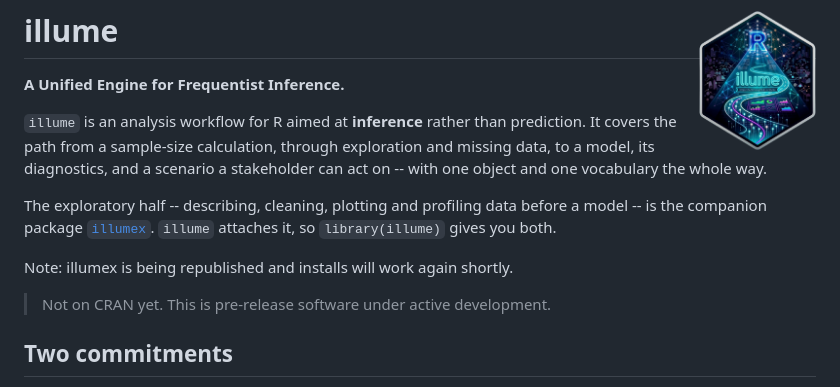
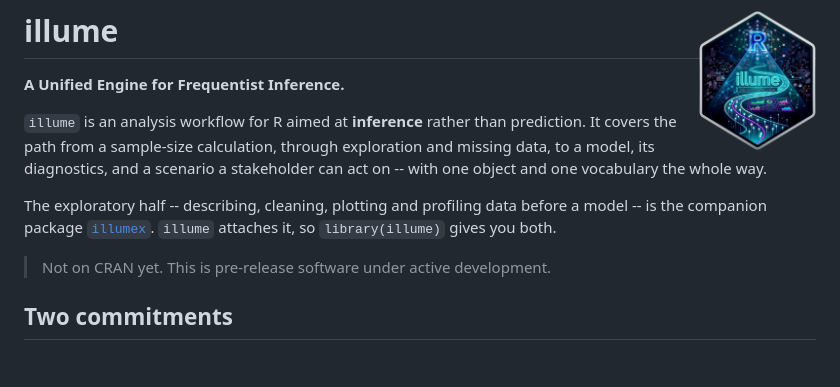
Before and after one commit to huttoncp/illume, a Markdown page: README.md, the part around the change. Drawn GitHub-style; blank space fills up the shorter version.

Commit message:
README: illumex is public again; drop the republishing note
Co-Authored-By: Claude Opus 5.5 <noreply@anthropic.com>

```diff
--- a/README.md
+++ b/README.md
@@ -10,8 +10,6 @@ stakeholder can act on -- with one object and one vocabulary the whole way.
 The exploratory half -- describing, cleaning, plotting and profiling data before
 a model -- is the companion package [`illumex`](https://github.com/huttoncp/illumex).
 `illume` attaches it, so `library(illume)` gives you both.
-
-Note: illumex is being republished and installs will work again shortly.
 
 > Not on CRAN yet. This is pre-release software under active development.
 
```
